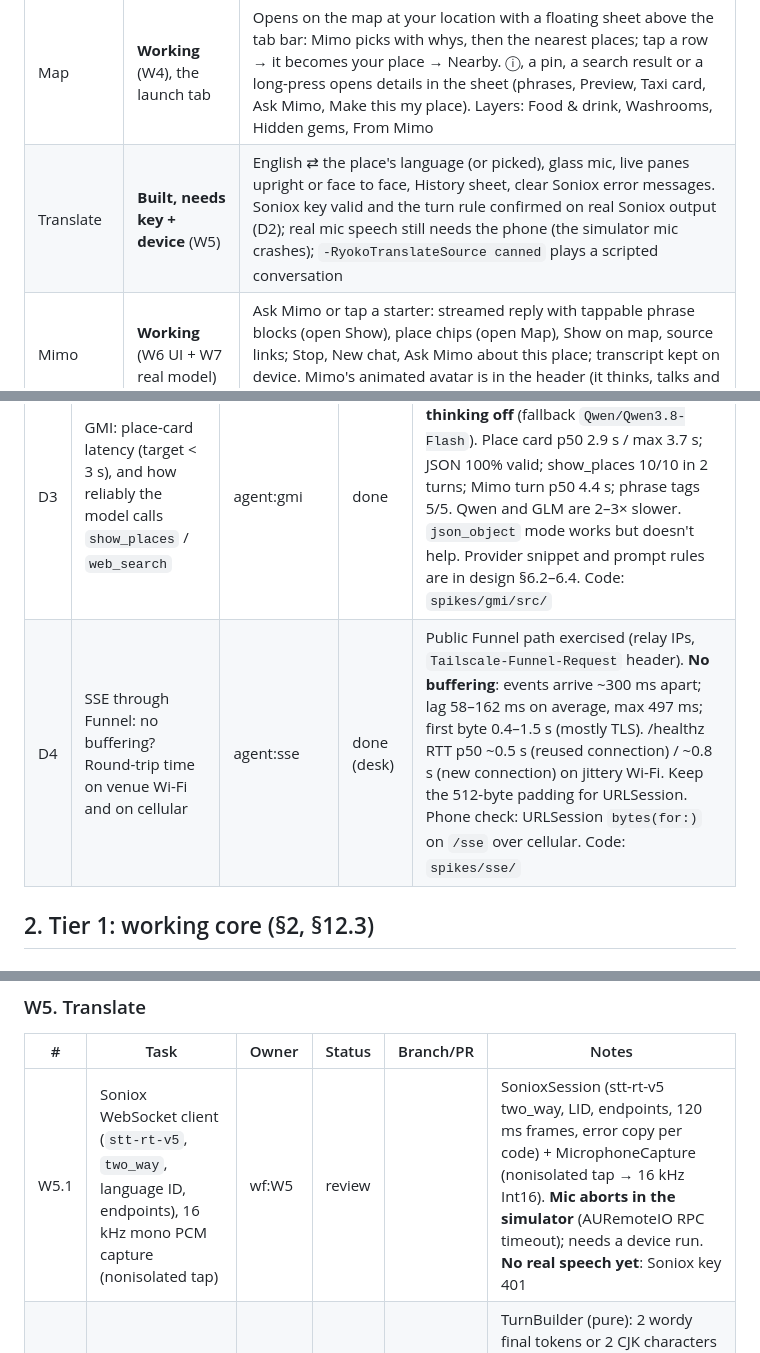
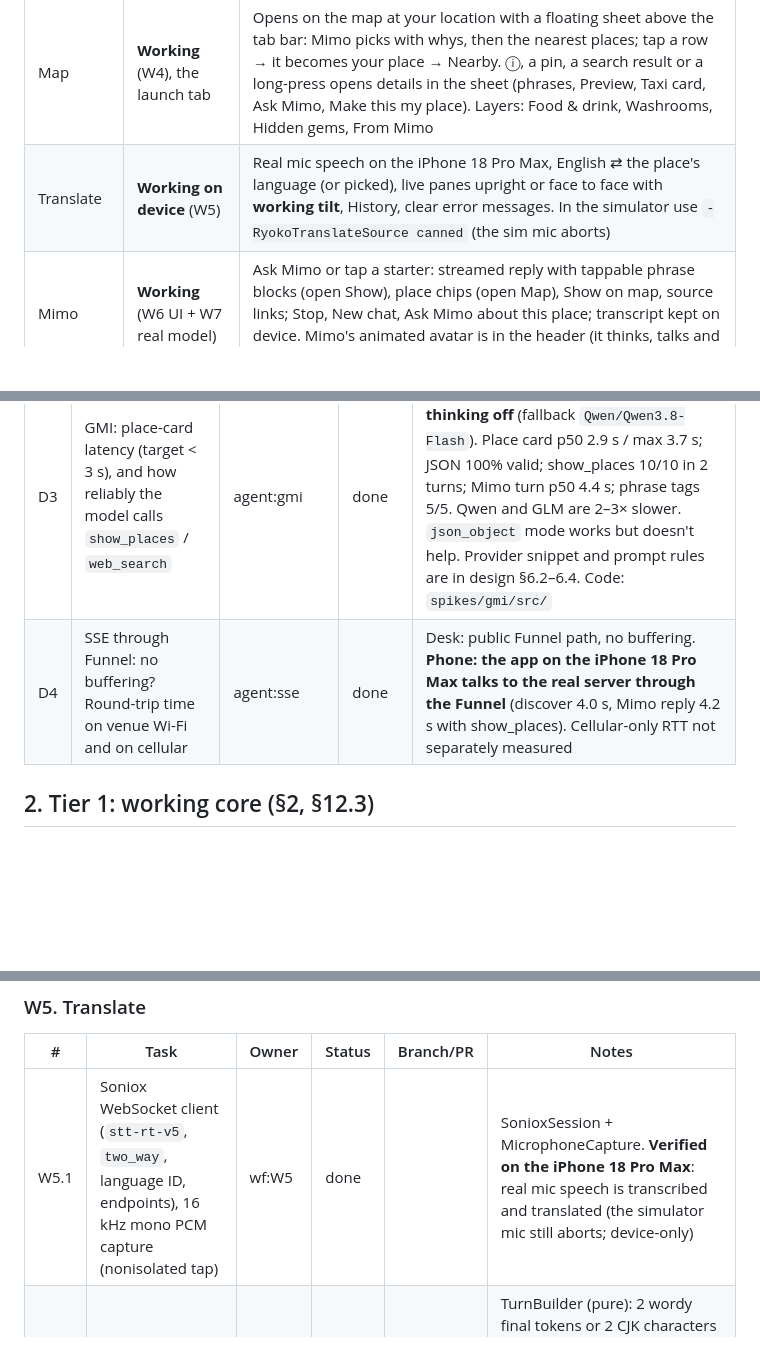
Before and after one commit to DanielOu1208/ryoko, a Markdown page: resource/implementation-tracking.md, 3 parts joined by grey strips. Drawn GitHub-style; blank space fills up the shorter version.

Commit message:
Tracker: Translate mic and tilt verified on the iPhone; app works over Funnel

```diff
--- a/resource/implementation-tracking.md
+++ b/resource/implementation-tracking.md
@@ -29,7 +29,7 @@ Updated 2026-10-03 16:40. Update this section whenever a screen changes state.
 | Tab bar | **Working** | Native Liquid Glass bar: Translate · Nearby · **Map (opens first)** · Mimo · Me |
 | Nearby (was Now) | **Working** (W3) | Phrase cards with Show, tips, Allergy and Taxi quick cards, mini map (opens Map), preview banner with tap-to-change-time, special cases with a way to the Map, saved card when offline. Large-text layout fixed |
 | Map | **Working** (W4), the launch tab | Opens on the map at your location with a floating sheet above the tab bar: Mimo picks with whys, then the nearest places; tap a row → it becomes your place → Nearby. ⓘ, a pin, a search result or a long-press opens details in the sheet (phrases, Preview, Taxi card, Ask Mimo, Make this my place). Layers: Food & drink, Washrooms, Hidden gems, From Mimo |
-| Translate | **Built, needs key + device** (W5) | English ⇄ the place's language (or picked), glass mic, live panes upright or face to face, History sheet, clear Soniox error messages. Soniox key valid and the turn rule confirmed on real Soniox output (D2); real mic speech still needs the phone (the simulator mic crashes); `-RyokoTranslateSource canned` plays a scripted conversation |
+| Translate | **Working on device** (W5) | Real mic speech on the iPhone 18 Pro Max, English ⇄ the place's language (or picked), live panes upright or face to face with **working tilt**, History, clear error messages. In the simulator use `-RyokoTranslateSource canned` (the sim mic aborts) |
 | Mimo | **Working** (W6 UI + W7 real model) | Ask Mimo or tap a starter: streamed reply with tappable phrase blocks (open Show), place chips (open Map), Show on map, source links; Stop, New chat, Ask Mimo about this place; transcript kept on device. Mimo's animated avatar is in the header (it thinks, talks and reacts) and is the tab icon. |
 | Me | **Working** (minimal) | Read-only seed profile, home base (placeholder hotel), romanization toggle, developer section (Fixtures or Live server, base URL, profile hash, reset, sample preview) |
 | Show mode | **Working** (W3) | Full screen for phrases, the allergy card and the taxi card: Flip, Done, max brightness, screen stays awake |
@@ -65,7 +65,7 @@ Write down what you find. The results may change the spec.
 | D1 | MapKit from Canada: Shanghai and Tokyo search, POIs, reverse geocoding in `zh_Hans_CN` / `ja_JP`, time zones, `.restroom` coverage. Simulator first (Jing'an `.gpx`), then the phone | agent:mapkit | done (desk) | MapKit works from a plain CLI on the Mac. **Shanghai:** 26 POIs at 300 m, all `Asia/Shanghai`; reverse geocoding with `zh_Hans_CN` gives Chinese, but only to road level; restrooms sparse (0 at 300 m, 2 at 1.5 km); **Heytea Jing'an isn't in Apple's data**; `.default` priority leaks to Canadian results. **Tokyo:** 49 POIs, full `ja_JP` addresses, plenty of restrooms. **Names follow the app's language, not `preferredLocale`** (an English UI gives romanized or English names, and the language is fixed per process), so local names come from `placeNameLocal`. `timeZone` and `identifier` are always present. Phone check still to do: English iPhone on venue Wi-Fi, Heytea on iOS, restroom layer, `.required` from Vancouver. Code: `spikes/mapkit/` **Follow-up:** **Taipei** has rich data: 50嵐 9 hits, CoCo, 春水堂; house-number addresses in `zh_Hant_TW`; Traditional names under a zh-Hant UI; restrooms 38–50. It's the best Mandarin stand-in. **Hong Kong** has Heytea and rich data, but is Cantonese and matches short brand queries loosely. About 40% of TW/HK POIs have no identifier. |
 | D2 | Soniox zh⇄en and ja⇄en: accuracy, script, latency, false language switches in a noisy hall. Tune the turn rule (§4.8) | agent:soniox | done (desk) | Valid key. TTS clips: connect 230–420 ms; median final lag zh/en 0.6–0.8 s, ja 1.1–1.6 s; zh always Simplified. **Turn rule as specified (2 tok / 2 CJK + <end>) splits every conversation correctly (en,zh,en / en,ja,en), including noisy variants**; also works without <end>. No translations arrive after <end>. Translation quality good; brand names miss (多肉葡萄 → "a pot of grapes"). **Temporary keys work** (mint 201 + full session), so T2.6 is feasible. Still to do: real voices in a noisy hall, on the phone |
 | D3 | GMI: place-card latency (target < 3 s), and how reliably the model calls `show_places` / `web_search` | agent:gmi | done | **`deepseek-ai/DeepSeek-V4.1-Flash`, thinking off** (fallback `Qwen/Qwen3.8-Flash`). Place card p50 2.9 s / max 3.7 s; JSON 100% valid; show_places 10/10 in 2 turns; Mimo turn p50 4.4 s; phrase tags 5/5. Qwen and GLM are 2–3× slower. `json_object` mode works but doesn't help. Provider snippet and prompt rules are in design §6.2–6.4. Code: `spikes/gmi/src/` |
-| D4 | SSE through Funnel: no buffering? Round-trip time on venue Wi-Fi and on cellular | agent:sse | done (desk) | Public Funnel path exercised (relay IPs, `Tailscale-Funnel-Request` header). **No buffering**: events arrive ~300 ms apart; lag 58–162 ms on average, max 497 ms; first byte 0.4–1.5 s (mostly TLS). /healthz RTT p50 ~0.5 s (reused connection) / ~0.8 s (new connection) on jittery Wi-Fi. Keep the 512-byte padding for URLSession. Phone check: URLSession `bytes(for:)` on `/sse` over cellular. Code: `spikes/sse/` |
+| D4 | SSE through Funnel: no buffering? Round-trip time on venue Wi-Fi and on cellular | agent:sse | done | Desk: public Funnel path, no buffering. **Phone: the app on the iPhone 18 Pro Max talks to the real server through the Funnel** (discover 4.0 s, Mimo reply 4.2 s with show_places). Cellular-only RTT not separately measured |
 
 ## 2. Tier 1: working core (§2, §12.3)
 
@@ -117,6 +117,6 @@ Write down what you find. The results may change the spec.
 
 | # | Task | Owner | Status | Branch/PR | Notes |
 | --- | --- | --- | --- | --- | --- |
-| W5.1 | Soniox WebSocket client (`stt-rt-v5`, `two_way`, language ID, endpoints), 16 kHz mono PCM capture (nonisolated tap) | wf:W5 | review |  | SonioxSession (stt-rt-v5 two_way, LID, endpoints, 120 ms frames, error copy per code) + MicrophoneCapture (nonisolated tap → 16 kHz Int16). **Mic aborts in the simulator** (AURemoteIO RPC timeout); needs a device run. **No real speech yet**: Soniox key 401 |
+| W5.1 | Soniox WebSocket client (`stt-rt-v5`, `two_way`, language ID, endpoints), 16 kHz mono PCM capture (nonisolated tap) | wf:W5 | done |  | SonioxSession + MicrophoneCapture. **Verified on the iPhone 18 Pro Max**: real mic speech is transcribed and translated (the simulator mic still aborts; device-only) |
 | W5.2 | Turn model + rule (§4.8), History sheet, 2-minute silence stop | wf:W5 | done |  | TurnBuilder (pure): 2 wordy final tokens or 2 CJK characters start a turn, false flips absorbed, <end> commits, late translations attach by source_language; History sheet; 2-minute silence stop (tokens, not audio energy). Harness passes; real tokens untested |
 | W5.3 | Pair from situation (manual pick, fixed mid-session) | wf:W5 | done |  | Pair from the situation via LangCode, manual picker (their language / your language), fixed mid-session |
```
Also changed, not shown: other parts of resource/implementation-tracking.md (+2 -1 lines).
